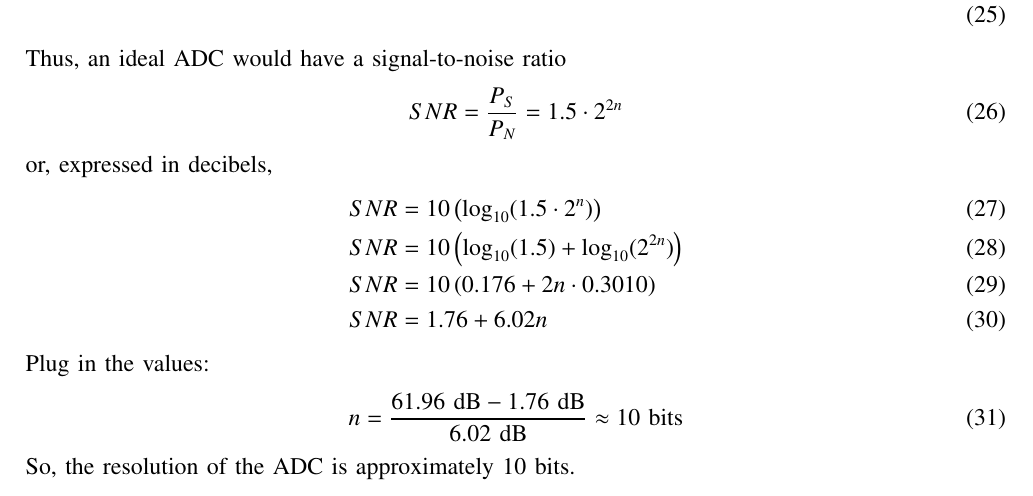
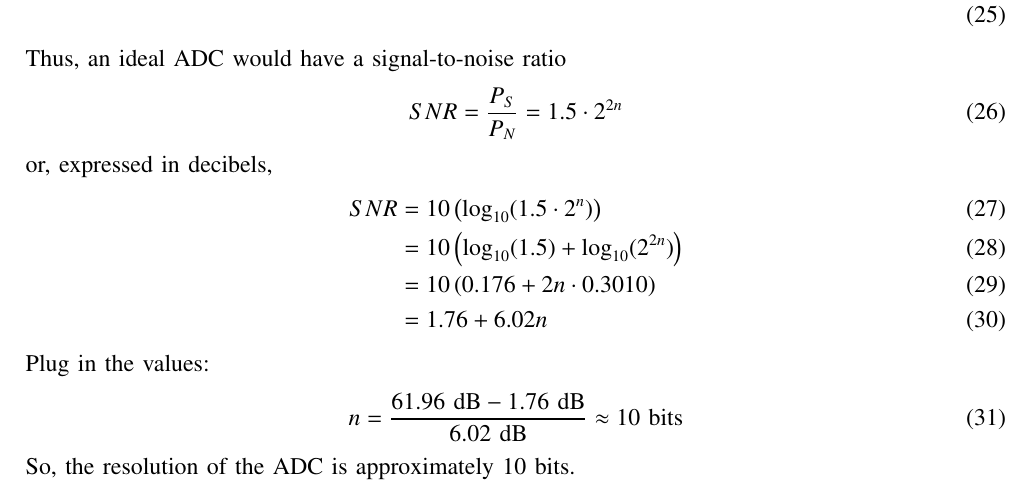
Before and after one commit to ShivanshIITH/Gate.EC.31.2023, a LaTeX paper (main.tex): part of page 4 of 4, cut so that both start at the same text. Compiled offline with pdfLaTeX; a missing font is replaced by an installed copy or a similar font; a LaTeX package or settings file that is missing is left out.

Commit message:
Add files via upload

```diff
--- a/main.tex
+++ b/main.tex
@@ -203,9 +203,9 @@ SNR = \frac{P_S}{P_N} = 1.5 \cdot 2^{2n}
 or, expressed in decibels,
 \begin{align}
 SNR &= 10 \left(\log_{10}(1.5 \cdot 2^{n})\right)\\
-SNR &= 10 \left(\log_{10}(1.5) + \log_{10}(2^{2n})\right)\\
-SNR &= 10 \left(0.176 + 2n \cdot 0.3010\right)\\
-SNR &= 1.76 + 6.02n
+&= 10 \left(\log_{10}(1.5) + \log_{10}(2^{2n})\right)\\
+&= 10 \left(0.176 + 2n \cdot 0.3010\right)\\
+&= 1.76 + 6.02n
 \end{align}
 
 Plug in the values:
```
Also changed, not shown: main.pdf.
